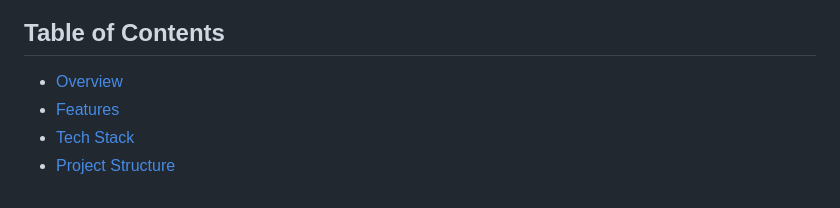
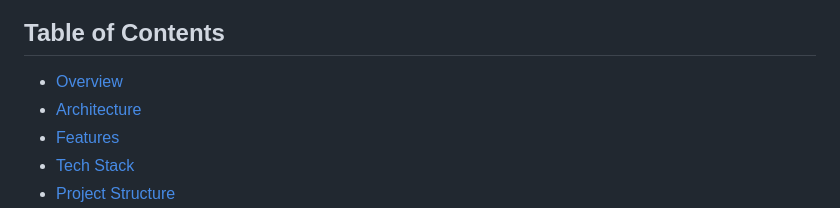
Before and after one commit to francisalbertespina-spec/Waste-log-V5, a Markdown page: README.md, the part around one of its changes. Drawn GitHub-style.

```diff
--- a/README.md
+++ b/README.md
@@ -7,6 +7,7 @@
 ## Table of Contents
 
 - [Overview](#overview)
+- [Architecture](#architecture)
 - [Features](#features)
 - [Tech Stack](#tech-stack)
 - [Project Structure](#project-structure)
```
Also changed, not shown: other parts of README.md (+8 -0 lines).
